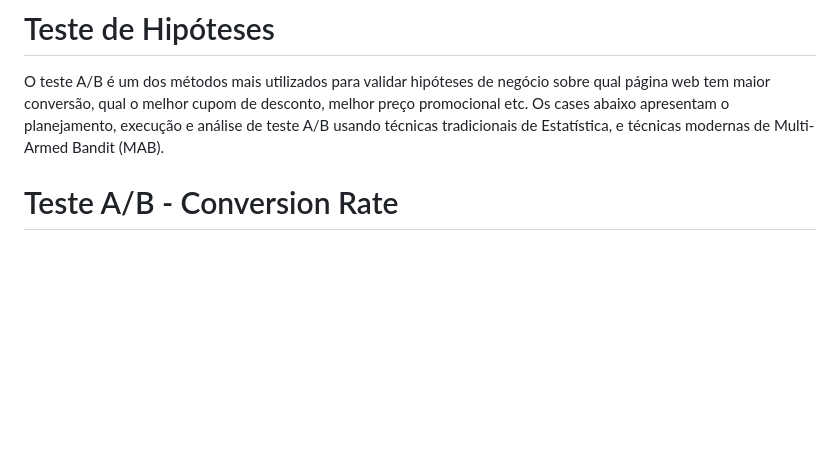
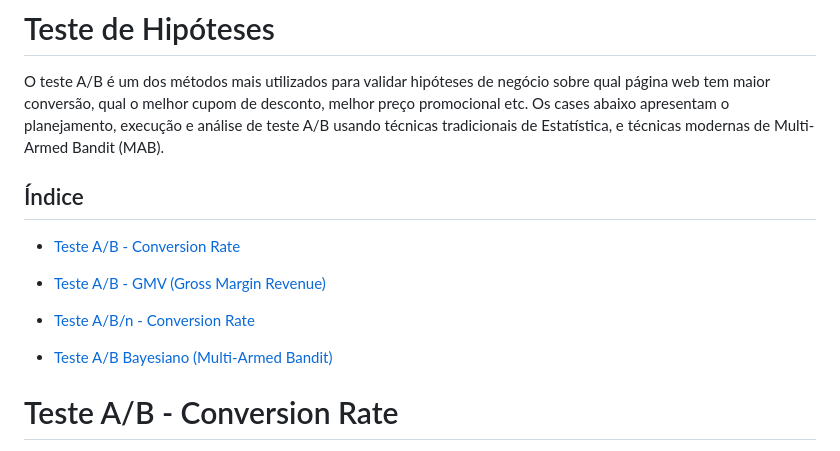
Before and after one commit to matheusventurads/ab-test, a Markdown page: README.md, the part around the change. Rendered like a GitHub page; blank space fills up the shorter version.

Commit message:
add index for cases navegation

```diff
--- a/README.md
+++ b/README.md
@@ -1,5 +1,14 @@
 # Teste de Hipóteses
 O teste A/B é um dos métodos mais utilizados para validar hipóteses de negócio sobre qual página web tem maior conversão, qual o melhor cupom de desconto, melhor preço promocional etc. Os cases abaixo apresentam o planejamento, execução e análise de teste A/B usando técnicas tradicionais de Estatística, e técnicas modernas de Multi-Armed Bandit (MAB).
+
+## Índice
+* [Teste A/B - Conversion Rate](#teste-ab---conversion-rate)
+
+* [Teste A/B - GMV (Gross Margin Revenue)](#teste-ab---gmv-gross-margin-revenue)
+
+* [Teste A/B/n - Conversion Rate](#teste-abn---conversion-rate)
+
+* [Teste A/B Bayesiano (Multi-Armed Bandit)](#teste-ab-bayesiano-multi-armed-bandit)
 
 # Teste A/B - Conversion Rate
 A Electronic House é um comercio online ( e-commerce ) de produtos de informática
```
